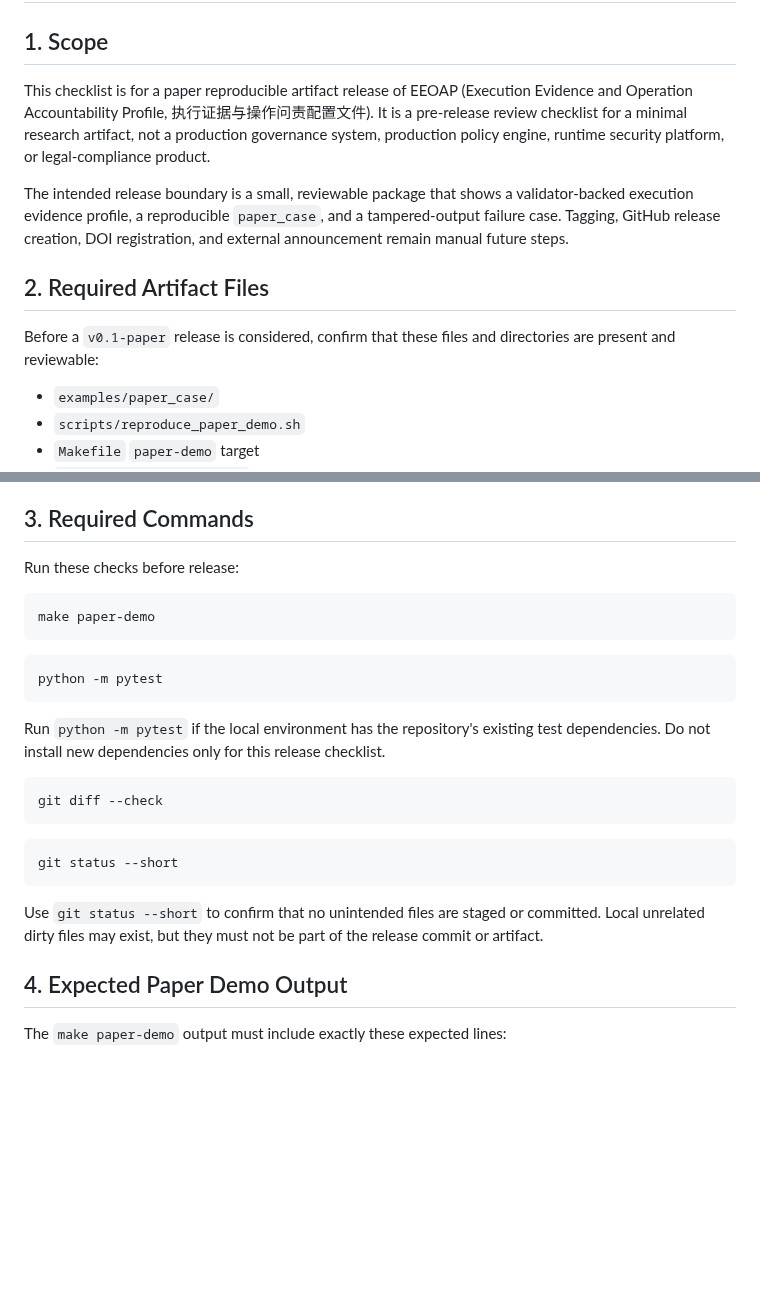
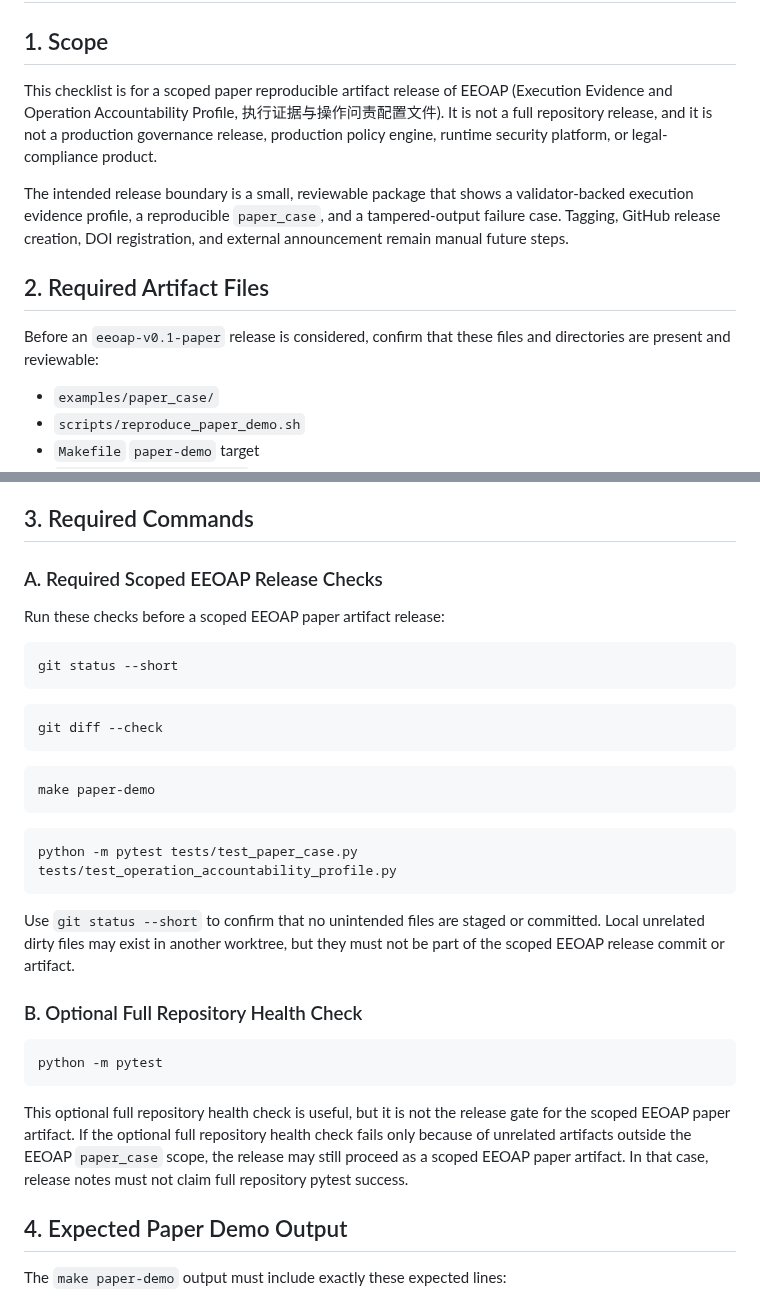
Before and after one commit to joy7758/agent-evidence, a Markdown page: paper/release-checklist.md, 2 parts joined by grey strips. GitHub-like rendering; blank space fills up the shorter version.

Commit message:
Clarify scoped EEOAP paper release verification

````diff
--- a/paper/release-checklist.md
+++ b/paper/release-checklist.md
@@ -2,13 +2,13 @@
 
 ## 1. Scope
 
-This checklist is for a paper reproducible artifact release of EEOAP (Execution Evidence and Operation Accountability Profile, 执行证据与操作问责配置文件). It is a pre-release review checklist for a minimal research artifact, not a production governance system, production policy engine, runtime security platform, or legal-compliance product.
+This checklist is for a scoped paper reproducible artifact release of EEOAP (Execution Evidence and Operation Accountability Profile, 执行证据与操作问责配置文件). It is not a full repository release, and it is not a production governance release, production policy engine, runtime security platform, or legal-compliance product.
 
 The intended release boundary is a small, reviewable package that shows a validator-backed execution evidence profile, a reproducible `paper_case`, and a tampered-output failure case. Tagging, GitHub release creation, DOI registration, and external announcement remain manual future steps.
 
 ## 2. Required Artifact Files
 
-Before a `v0.1-paper` release is considered, confirm that these files and directories are present and reviewable:
+Before an `eeoap-v0.1-paper` release is considered, confirm that these files and directories are present and reviewable:
 
 - `examples/paper_case/`
 - `scripts/reproduce_paper_demo.sh`
@@ -26,27 +26,35 @@ Before a `v0.1-paper` release is considered, confirm that these files and direct
 
 ## 3. Required Commands
 
-Run these checks before release:
+### A. Required Scoped EEOAP Release Checks
+
+Run these checks before a scoped EEOAP paper artifact release:
+
+```bash
+git status --short
+```
+
+```bash
+git diff --check
+```
 
 ```bash
 make paper-demo
 ```
 
 ```bash
+python -m pytest tests/test_paper_case.py tests/test_operation_accountability_profile.py
+```
+
+Use `git status --short` to confirm that no unintended files are staged or committed. Local unrelated dirty files may exist in another worktree, but they must not be part of the scoped EEOAP release commit or artifact.
+
+### B. Optional Full Repository Health Check
+
+```bash
 python -m pytest
 ```
 
-Run `python -m pytest` if the local environment has the repository's existing test dependencies. Do not install new dependencies only for this release checklist.
-
-```bash
-git diff --check
-```
-
-```bash
-git status --short
-```
-
-Use `git status --short` to confirm that no unintended files are staged or committed. Local unrelated dirty files may exist, but they must not be part of the release commit or artifact.
+This optional full repository health check is useful, but it is not the release gate for the scoped EEOAP paper artifact. If the optional full repository health check fails only because of unrelated artifacts outside the EEOAP `paper_case` scope, the release may still proceed as a scoped EEOAP paper artifact. In that case, release notes must not claim full repository pytest success.
 
 ## 4. Expected Paper Demo Output
 
````
Also changed, not shown: other parts of paper/release-checklist.md (+9 -3 lines).
